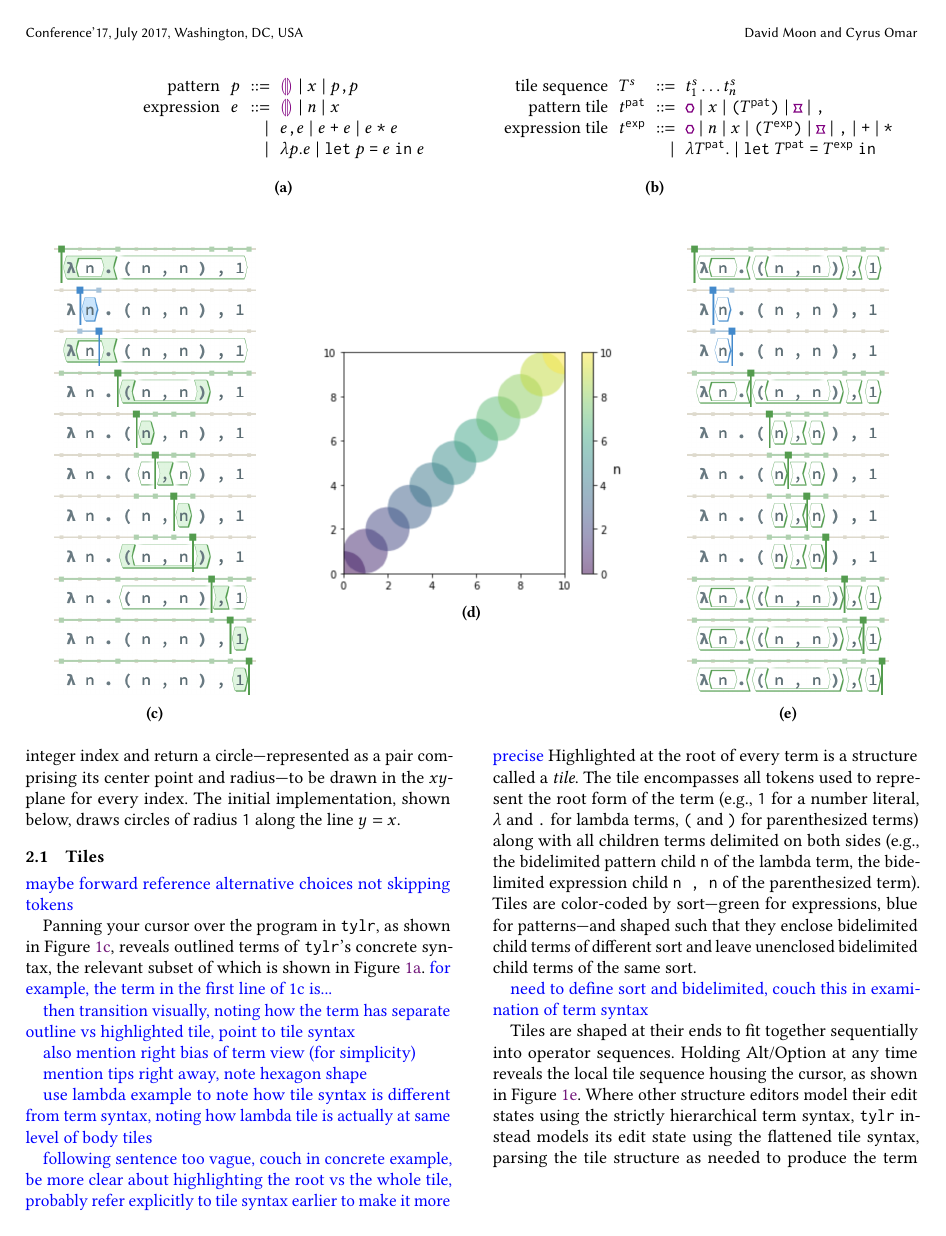
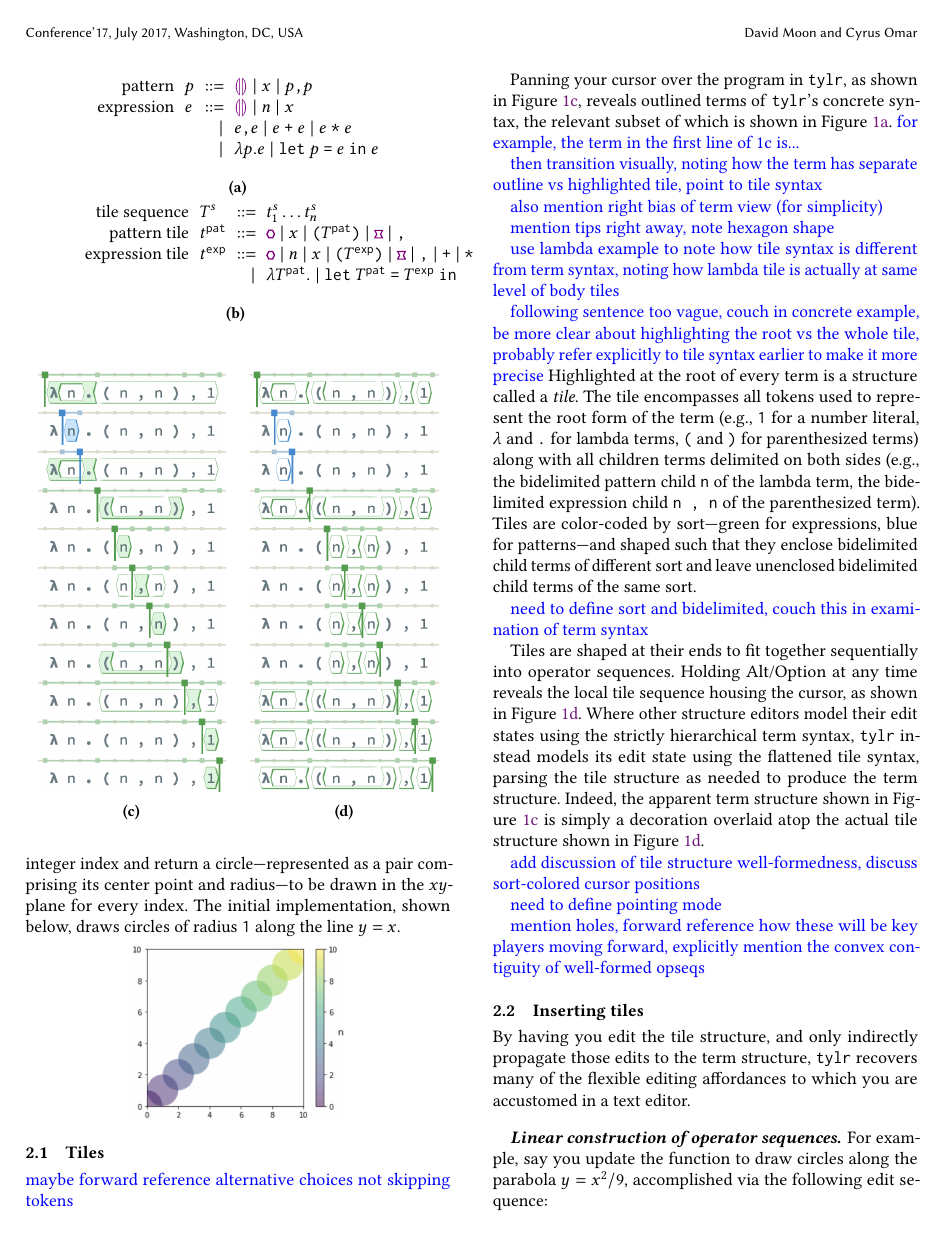
Before and after one commit to dm0n3y/prelim-paper, a LaTeX paper (prelim-paper.tex, which reads overview.tex): page 2 of 12. Compiled offline with pdfLaTeX.

Commit message:
rearrange first overview figure

```diff
--- a/overview.tex
+++ b/overview.tex
@@ -79,13 +79,7 @@
       \caption{}
       \label{fig:pan-term-view}
   \end{subfigure}
-  \begin{subfigure}[c]{0.45\textwidth}
-    \centering
-    \includegraphics[width=0.75\textwidth]{img/circles-n-n-1.png}
-    \caption{}
-    \label{fig:default-circles}
-  \end{subfigure}
-  \begin{subfigure}[c]{0.25\textwidth}
+  \begin{subfigure}[c]{0.49\columnwidth}
     \centering
     \includegraphics[width=0.9\textwidth]{img/pan-tiles-0.png}
     \includegraphics[width=0.9\textwidth]{img/pan-tiles-1.png}
```
Also changed, not shown: overview.tex (14 more changed lines).
